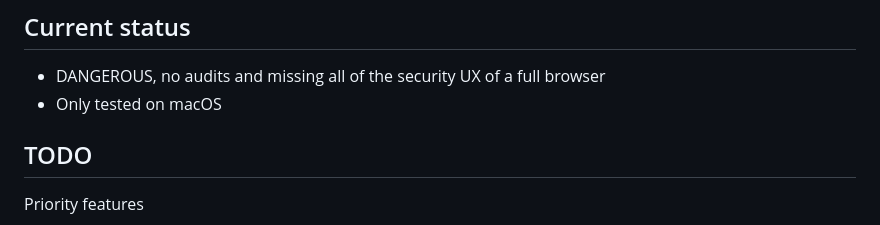
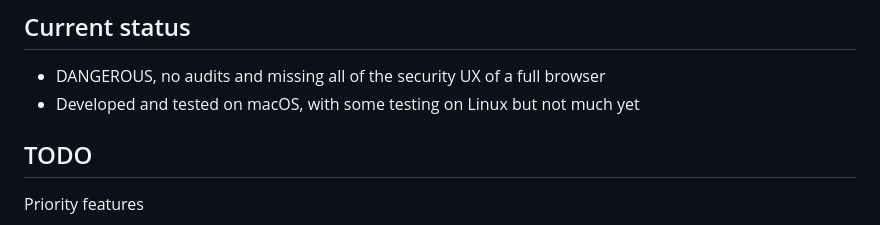
Before and after one commit to autonome/singular, a Markdown page: README.md, the part around the change. Rendered like a GitHub page.

Commit message:
update w/ Linux note

```diff
--- a/README.md
+++ b/README.md
@@ -79,7 +79,7 @@ In the zip file is the generated app. Install it as you would any app for your O
 ## Current status
 
 - DANGEROUS, no audits and missing all of the security UX of a full browser
-- Only tested on macOS
+- Developed and tested on macOS, with some testing on Linux but not much yet
 
 ## TODO
 
```
